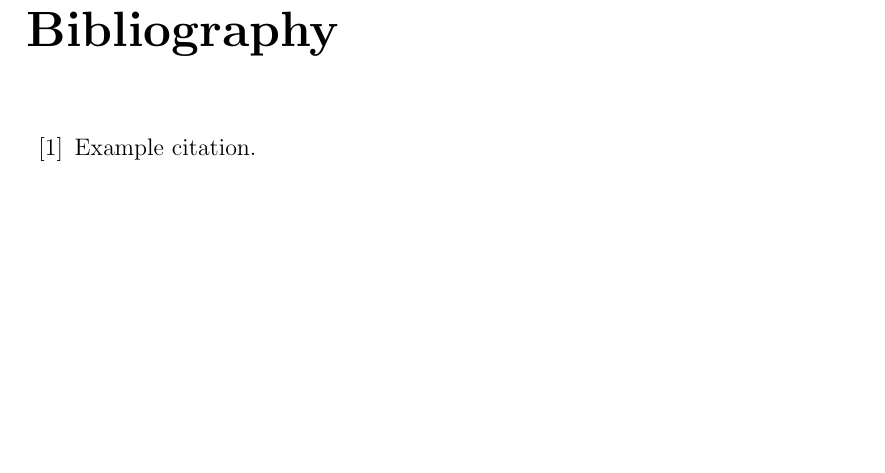
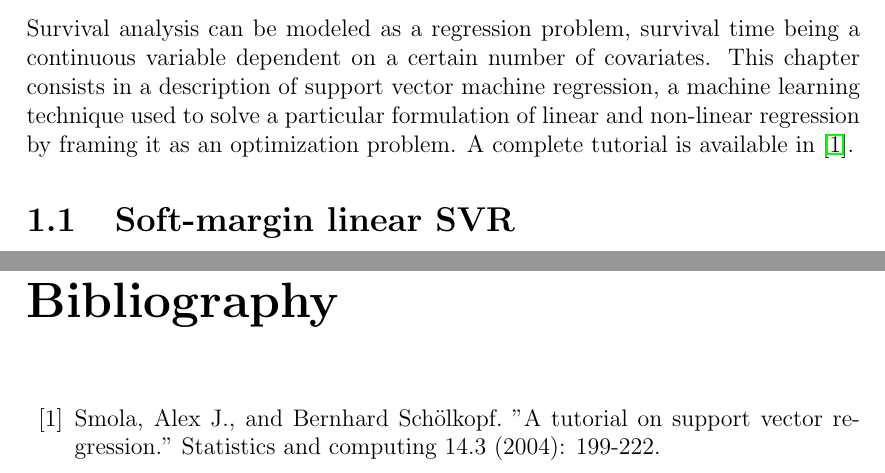
Before and after one commit to Scienziatopazzo/svm-thesis, a LaTeX thesis (thesis/tesi.tex): part of page 14 of 14 before the commit and two parts of pages 3 and 15 of 15 after it, the two joined at a grey line, cut at the place of the change, the shorter picture padded with empty space. Compiled offline with pdfLaTeX; a LaTeX package or settings file that is missing is left out.

Commit message:
svr chapter

```diff
--- a/thesis/tesi.tex
+++ b/thesis/tesi.tex
@@ -64,6 +65,10 @@ The thesis begins, after the introduction, with the establishment of regression
 
 \chapter{Support Vector Machines for Regression}
 \label{chsvm}
+Survival analysis can be modeled as a regression problem, survival time being a continuous variable dependent on a certain number of covariates. This chapter consists in a description of support vector machine regression, a machine learning technique used to solve a particular formulation of linear and non-linear regression by framing it as an optimization problem. A complete tutorial is available in \cite{svmtutorial}.
+
+\section{Soft-margin linear SVR}
+
 
 
 \chapter{The Veterinary Dataset}
@@ -170,5 +175,3 @@ This problem, discussed more in depth later in this thesis, inspired a modificat
 \chapter{A Custom SVM Implementation}
 \label{chcustsvm}
 
-\chapter{Final Results and Conclusions}
-\label{chconcl}
@@ -175,11 +182,13 @@ This problem, discussed more in depth later in this thesis, inspired a modificat
+\label{concl}
+\addcontentsline{toc}{chapter}{Conclusions}
 
 %
 %			BIBLIOGRAPHY
 %
 \begin{thebibliography}{00}
 %
-\bibitem{itemexample}
-Example citation.
+\bibitem{svmtutorial}
+Smola, Alex J., and Bernhard Schölkopf. "A tutorial on support vector regression." Statistics and computing 14.3 (2004): 199-222.
 
 %
 \end{thebibliography}
```
Also changed, not shown: activity-log.md (+3 -0 lines), thesis/tesi.tex (9 more changed lines).
